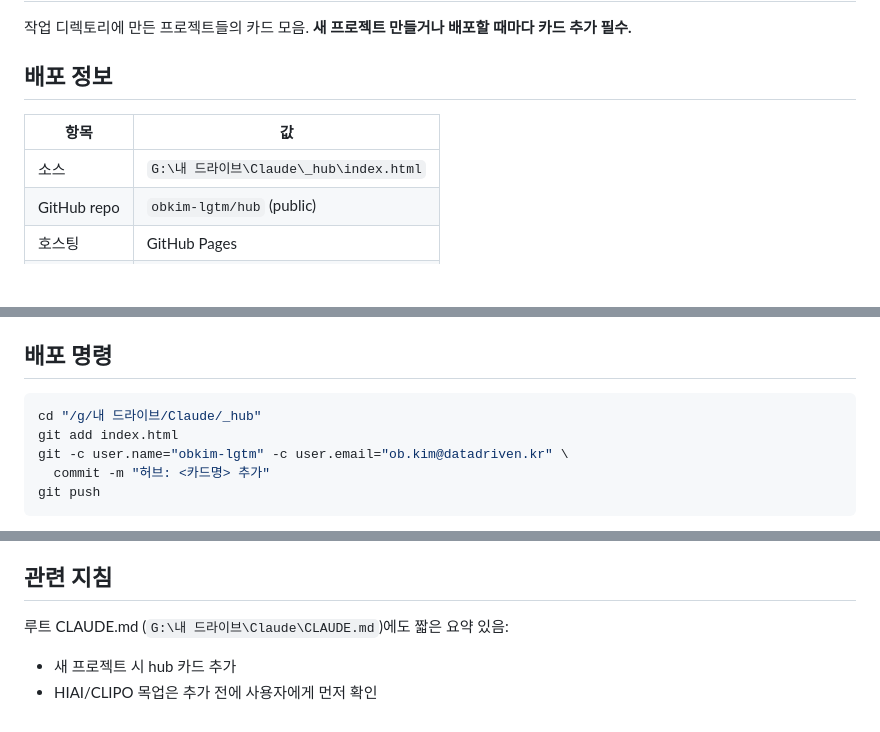
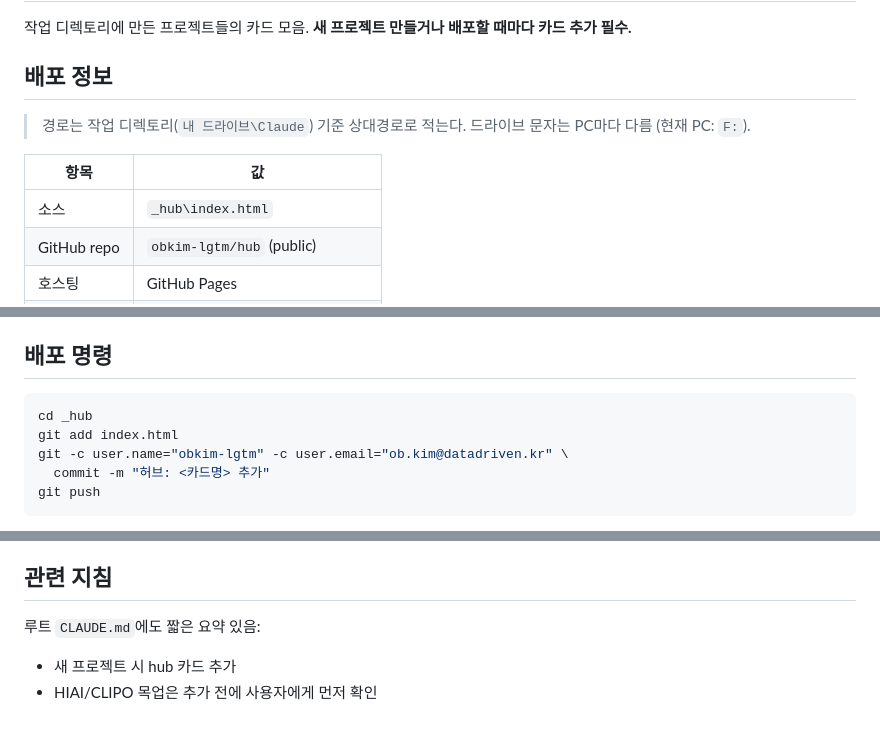
Before and after one commit to obkim-lgtm/hub, a Markdown page: CLAUDE.md, 3 parts joined by grey strips. GitHub-like rendering; blank space fills up the shorter version.

Commit message:
문서: 경로 표기를 작업 디렉토리 기준 상대경로로 정리

````diff
--- a/CLAUDE.md
+++ b/CLAUDE.md
@@ -4,9 +4,11 @@
 
 ## 배포 정보
 
+> 경로는 작업 디렉토리(`내 드라이브\Claude`) 기준 상대경로로 적는다. 드라이브 문자는 PC마다 다름 (현재 PC: `F:`).
+
 | 항목 | 값 |
 |------|-----|
-| 소스 | `G:\내 드라이브\Claude\_hub\index.html` |
+| 소스 | `_hub\index.html` |
 | GitHub repo | `obkim-lgtm/hub` (public) |
 | 호스팅 | GitHub Pages |
 | 배포 URL | https://obkim-lgtm.github.io/hub/ |
@@ -59,7 +61,7 @@
 ## 배포 명령
 
 ```bash
-cd "/g/내 드라이브/Claude/_hub"
+cd _hub
 git add index.html
 git -c user.name="obkim-lgtm" -c user.email="ob.kim@datadriven.kr" \
   commit -m "허브: <카드명> 추가"
@@ -80,6 +82,6 @@ GitHub Pages가 push 후 자동 배포. 약 30초 후 https://obkim-lgtm.github.
 
 ## 관련 지침
 
-루트 CLAUDE.md (`G:\내 드라이브\Claude\CLAUDE.md`)에도 짧은 요약 있음:
+루트 `CLAUDE.md`에도 짧은 요약 있음:
 - 새 프로젝트 시 hub 카드 추가
 - HIAI/CLIPO 목업은 추가 전에 사용자에게 먼저 확인
````
